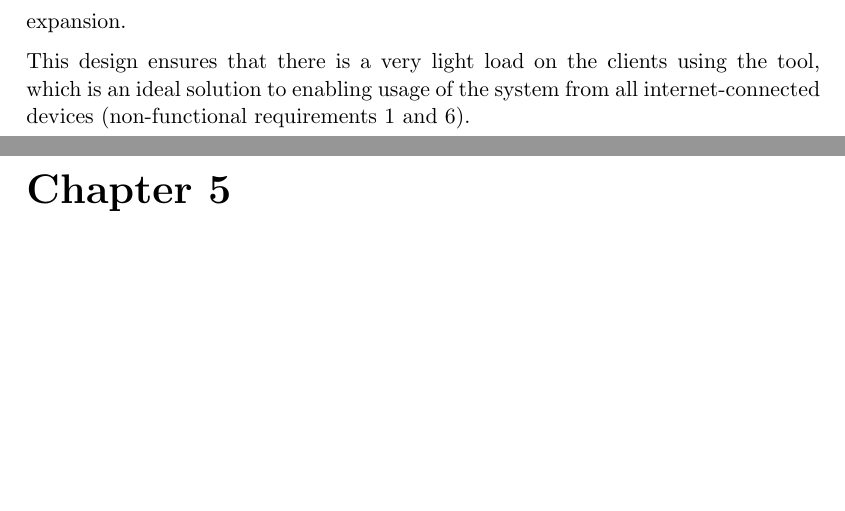
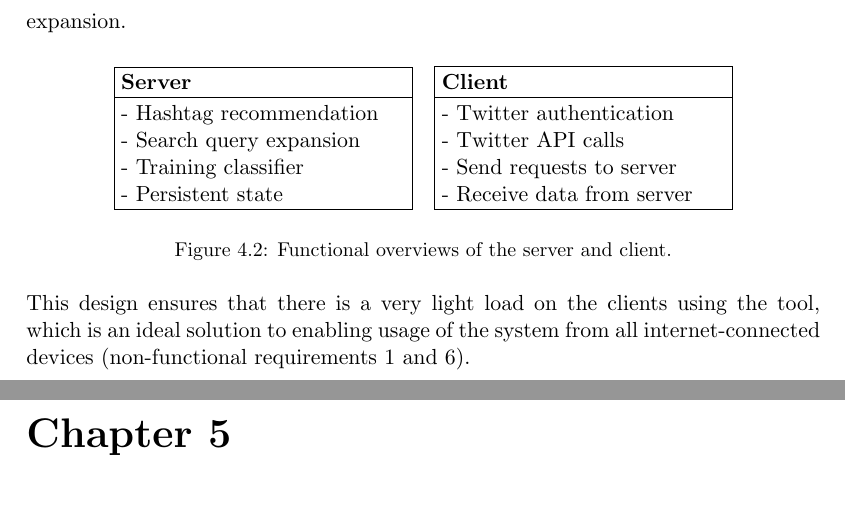
Before and after one commit to daviesjamie/3yp, a LaTeX thesis (deliverables/final/final.tex): two parts of pages 18 and 19 of 28, joined at a grey line, cut so that both start at the same text, the shorter picture padded with empty space. Compiled offline with pdfLaTeX.

Commit message:
Added tikz overview of server and client.

```diff
--- a/deliverables/final/final.tex
+++ b/deliverables/final/final.tex
@@ -14,7 +14,7 @@
 \usepackage{longtable}
 
 \usepackage{tikz}
-\usetikzlibrary{shapes,arrows}
+\usetikzlibrary{positioning,shapes,arrows}
 
 \usepackage{todonotes}
 
@@ -322,6 +322,35 @@ The primary aim of the system is to produce an ordered list of recommended hasht
 
 Using a client-server software model will allow for a distinct separation between the hashtag recommendation system and any interfaces that make use of the tool. The server will be running a single instance of the recommendation engine, and will handle all training and classification events. Multiple clients can then query the classifier running on the server for either hashtag suggestions or a search query expansion.
 
+\begin{figure}[htpb]
+    \centering
+    \subfigure{
+        \begin{tikzpicture}
+            \node[rectangle,draw,text width=5cm,anchor=north,rectangle split, rectangle split parts=2,text justified] (server) {
+                \textbf{Server}
+                \nodepart{second}- Hashtag recommendation\newline
+                - Search query expansion\newline
+                - Training classifier\newline
+                - Persistent state
+            };
+        \end{tikzpicture}
+        \label{fig:serveroverview}
+    }
+    \subfigure{
+        \begin{tikzpicture}
+            \node[rectangle,draw,text width=5cm,anchor=north,rectangle split, rectangle split parts=2,text justified] (client) {
+                \textbf{Client}
+                \nodepart{second}- Twitter authentication\newline
+                - Twitter API calls\newline
+                - Send requests to server\newline
+                - Receive data from server
+            };
+        \end{tikzpicture}
+        \label{fig:clientoverview}
+    }
+    \caption{Functional overviews of the server and client.}
+\end{figure}
+
 This design ensures that there is a very light load on the clients using the tool, which is an ideal solution to enabling usage of the system from all internet-connected devices (non-functional requirements \ref{nfunc:web} and \ref{nfunc:mobile}).
 
 \pagebreak
```
Also changed, not shown: deliverables/final/final.pdf.
